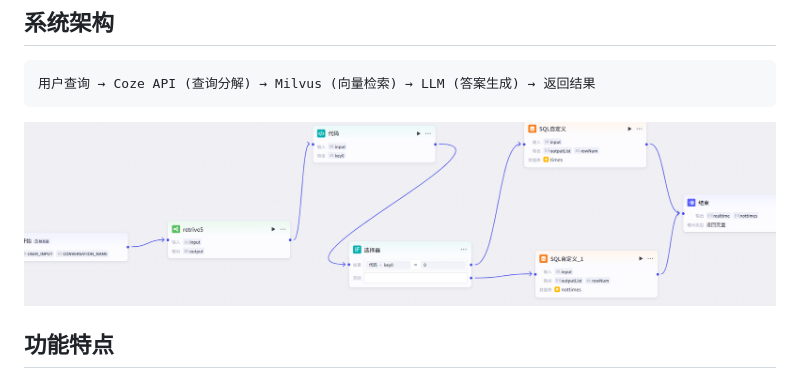
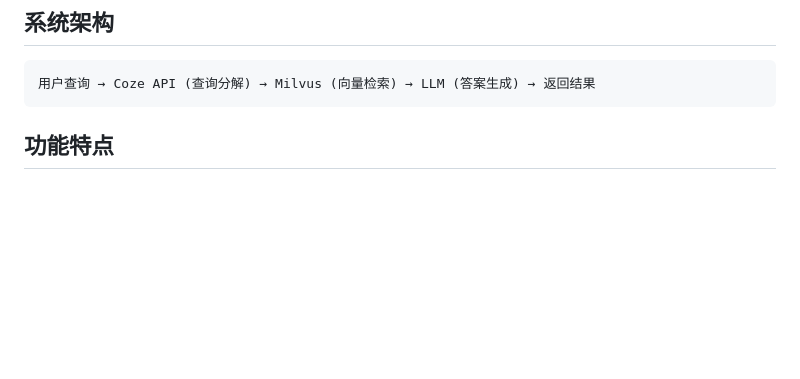
Before and after one commit to starsh0ne/myrag-coze, a Markdown page: readme.md, the part around the change. Rendered like a GitHub page; blank space fills up the shorter version.

````diff
--- a/readme.md
+++ b/readme.md
@@ -8,7 +8,6 @@
 用户查询 → Coze API (查询分解) → Milvus (向量检索) → LLM (答案生成) → 返回结果
 ```
 
-![Coze 工作流](./pic/rag_coze.png)
 
 ## 功能特点
 
````
